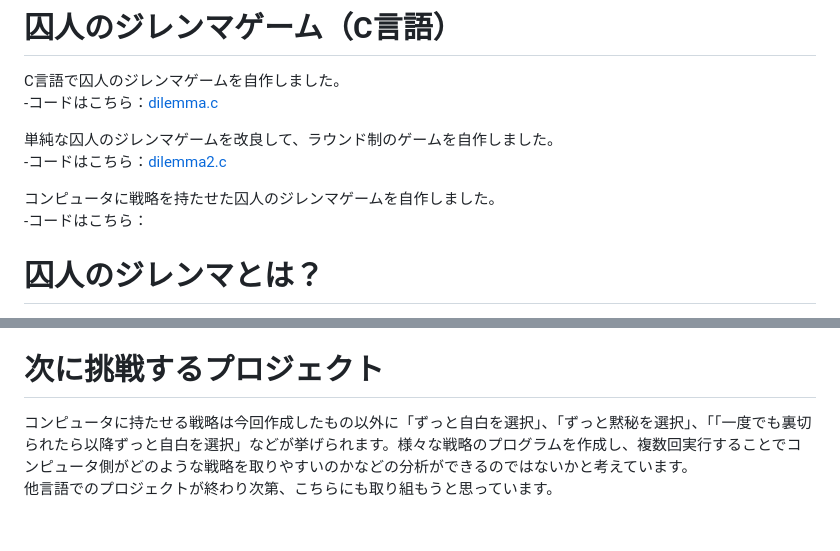
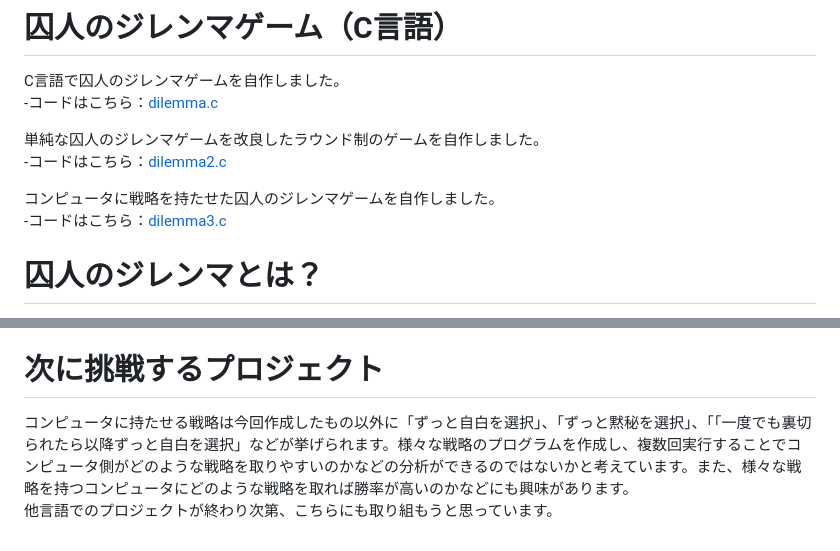
Before and after one commit to rikuli-35/seminar-materials, a Markdown page: 03_programming/dilemma.md, 2 parts joined by grey strips. GitHub-like rendering.

```diff
--- a/03_programming/dilemma.md
+++ b/03_programming/dilemma.md
@@ -2,11 +2,11 @@
 C言語で囚人のジレンマゲームを自作しました。<br>
 -コードはこちら：[dilemma.c](dilemma.c/)　<br>
 
-単純な囚人のジレンマゲームを改良して、ラウンド制のゲームを自作しました。<br>
+単純な囚人のジレンマゲームを改良したラウンド制のゲームを自作しました。<br>
 -コードはこちら：[dilemma2.c](dilemma2.c/) <br>
 
 コンピュータに戦略を持たせた囚人のジレンマゲームを自作しました。<br>
--コードはこちら：
+-コードはこちら：[dilemma3.c](dilemma3.c/)
 
 # 囚人のジレンマとは？
 囚人のジレンマはゲーム理論（複数のプレイヤーの行動や意思決定を分析する理論）の1つです。<br>
@@ -36,5 +36,5 @@ C言語で囚人のジレンマゲームを自作しました。<br>
 ・dilemma3.cはコンピュータ側が戦略(最初の戦略はランダム、以降はプログラム実行者の戦略を後追いする)をもっているパターンのプログラムです。<br>
 
 # 次に挑戦するプロジェクト
-コンピュータに持たせる戦略は今回作成したもの以外に「ずっと自白を選択」、「ずっと黙秘を選択」、「「一度でも裏切られたら以降ずっと自白を選択」などが挙げられます。様々な戦略のプログラムを作成し、複数回実行することでコンピュータ側がどのような戦略を取りやすいのかなどの分析ができるのではないかと考えています。<br>
+コンピュータに持たせる戦略は今回作成したもの以外に「ずっと自白を選択」、「ずっと黙秘を選択」、「「一度でも裏切られたら以降ずっと自白を選択」などが挙げられます。様々な戦略のプログラムを作成し、複数回実行することでコンピュータ側がどのような戦略を取りやすいのかなどの分析ができるのではないかと考えています。また、様々な戦略を持つコンピュータにどのような戦略を取れば勝率が高いのかなどにも興味があります。<br>
 他言語でのプロジェクトが終わり次第、こちらにも取り組もうと思っています。
```
